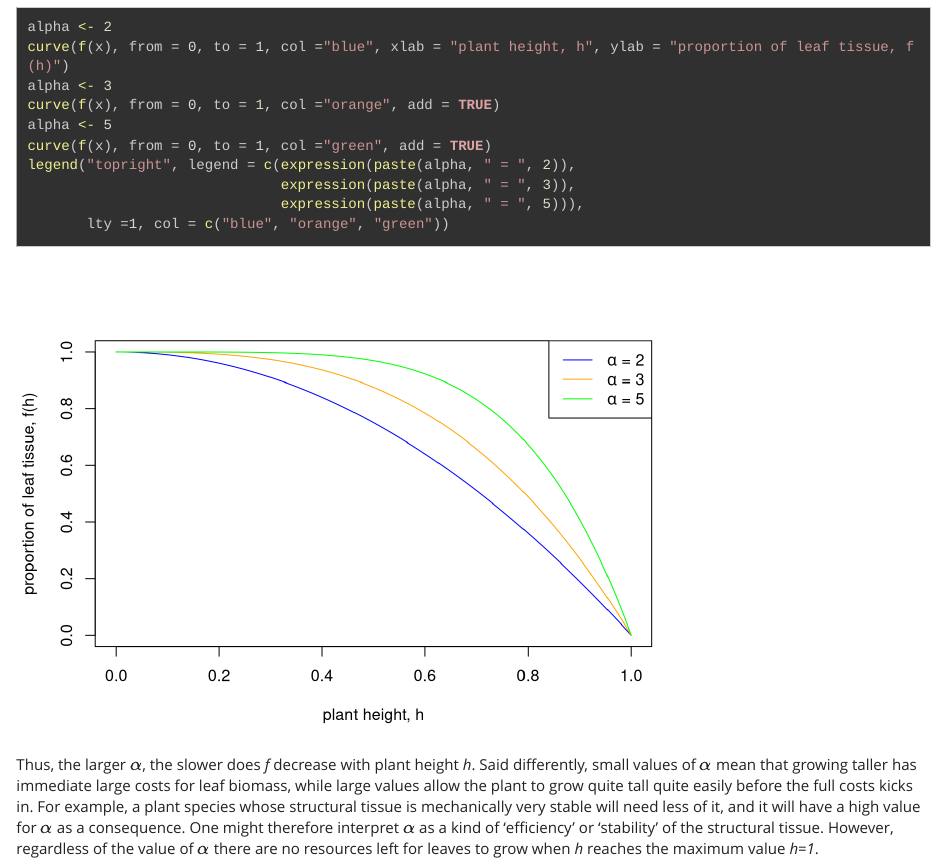
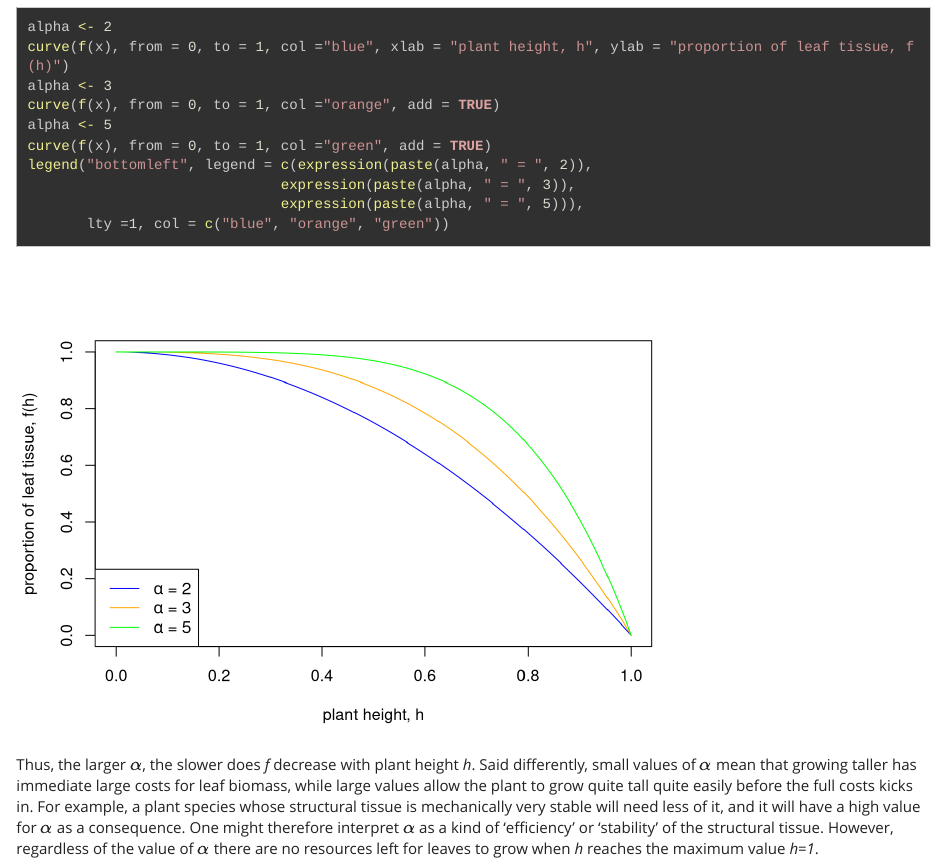
Before and after one commit to clausrueffler/behavioral-ecology, an R Markdown document (GamesPlantsPlay.Rmd): the page in a window 1100 px wide, from 660 px down. Rendered offline with R 4.5, knitr and Pandoc, with nearby package versions; some code elsewhere in the file could not run offline; long lines of code are wrapped.

Commit message:
changed legend

```diff
--- a/GamesPlantsPlay.Rmd
+++ b/GamesPlantsPlay.Rmd
@@ -44,7 +44,7 @@ alpha <- 3
 curve(f(x), from = 0, to = 1, col ="orange", add = TRUE)
 alpha <- 5
 curve(f(x), from = 0, to = 1, col ="green", add = TRUE)
-legend("topright", legend = c(expression(paste(alpha, " = ", 2)),
+legend("bottomleft", legend = c(expression(paste(alpha, " = ", 2)),
                               expression(paste(alpha, " = ", 3)),
                               expression(paste(alpha, " = ", 5))),
        lty =1, col = c("blue", "orange", "green"))
```
Also changed, not shown: 2 other files.
